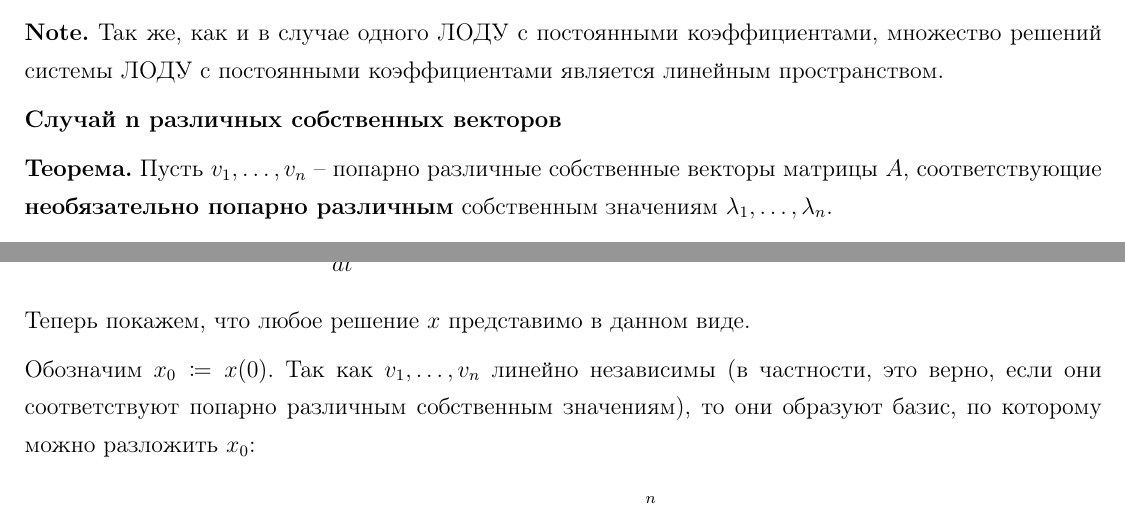
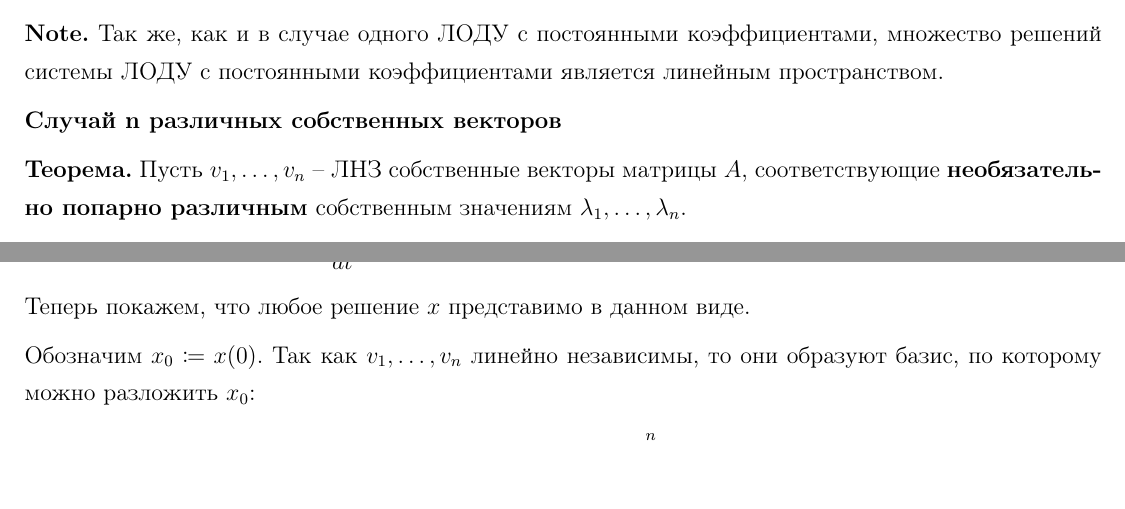
Before and after one commit to hextract/math_gov_exam, a LaTeX document (main.tex, which reads solutions/differential/21.tex): two parts of page 88 of 200, joined at a grey line, cut so that both start at the same text, the shorter picture padded with empty space. Compiled offline with pdfLaTeX.

Commit message:
fix in 21

```diff
--- a/solutions/differential/21.tex
+++ b/solutions/differential/21.tex
@@ -18,8 +18,7 @@
 
 \textbf{Случай n различных собственных векторов}
 
-\Th Пусть $v_1, \dots, v_n$ -- попарно различные собственные векторы матрицы $A$, соответствующие \textbf{необязательно попарно различным} собственным значениям
-$\lambda_1, \dots, \lambda_n$.
+\Th Пусть $v_1, \dots, v_n$ -- ЛНЗ собственные векторы матрицы $A$, соответствующие \textbf{необязательно попарно различным} собственным значениям $\lambda_1, \dots, \lambda_n$.
 
 Тогда общее решение СЛОДУ имеет вид
 
@@ -42,8 +41,7 @@ $\lambda_1, \dots, \lambda_n$.
 Теперь покажем, что любое решение $x$ представимо в данном виде.
 
 Обозначим $x_0 \coloneqq x(0)$.
-Так как $v_1, \dots, v_n$ линейно независимы (в частности, это верно, если они соответствуют попарно различным собственным значениям), то они образуют базис, по которому
-можно разложить $x_0$:
+Так как $v_1, \dots, v_n$ линейно независимы, то они образуют базис, по которому можно разложить $x_0$:
 
 \begin{equation*}
   \exists c_1, \dots, c_n \in \Cmp: x_0 = \sum_{k=1}^n c_k v_k.
```
Also changed, not shown: solutions/differential/21.tex (5 more changed lines).
